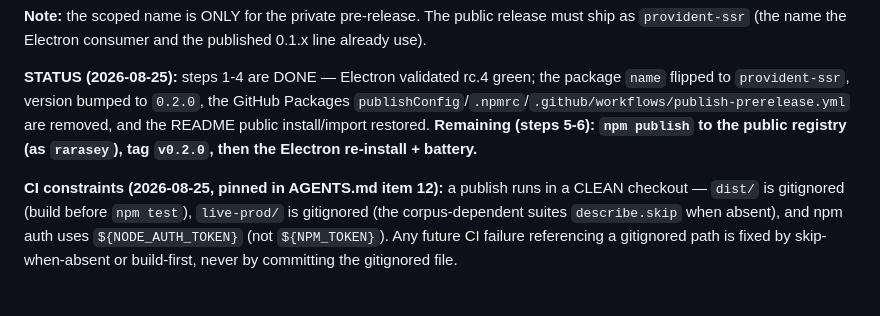
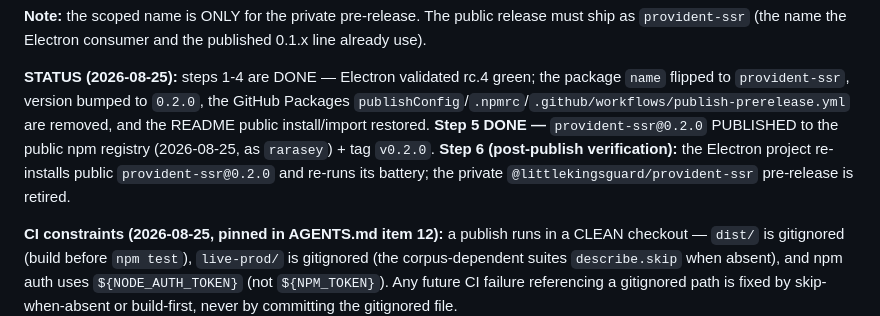
Before and after one commit to LittleKingsguard/Preempt-Providence, a Markdown page: docs/next-steps.md, the part around the change. Drawn GitHub-style; blank space fills up the shorter version.

Commit message:
docs: mark the public 0.2.0 release published (step 5 complete)
provident-ssr@0.2.0 is live on the public npm registry (dist-tags.latest=0.2.0)
+ tag v0.2.0. Remaining is the post-publish Electron re-install + battery.

```diff
--- a/docs/next-steps.md
+++ b/docs/next-steps.md
@@ -75,9 +75,11 @@ published 0.1.x line already use).
 **STATUS (2026-08-25):** steps 1-4 are DONE — Electron validated rc.4 green; the
 package `name` flipped to `provident-ssr`, version bumped to `0.2.0`, the GitHub
 Packages `publishConfig`/`.npmrc`/`.github/workflows/publish-prerelease.yml` are
-removed, and the README public install/import restored. **Remaining (steps 5-6):
-`npm publish` to the public registry (as `rarasey`), tag `v0.2.0`, then the
-Electron re-install + battery.**
+removed, and the README public install/import restored. **Step 5 DONE —**
+`provident-ssr@0.2.0` PUBLISHED to the public npm registry (2026-08-25, as
+`rarasey`) + tag `v0.2.0`. **Step 6 (post-publish verification):** the Electron
+project re-installs public `provident-ssr@0.2.0` and re-runs its battery; the
+private `@littlekingsguard/provident-ssr` pre-release is retired.
 
 **CI constraints (2026-08-25, pinned in AGENTS.md item 12):** a publish runs in
 a CLEAN checkout — `dist/` is gitignored (build before `npm test`), `live-prod/`
```
Also changed, not shown: docs/pending.md (+1 -1 lines).
